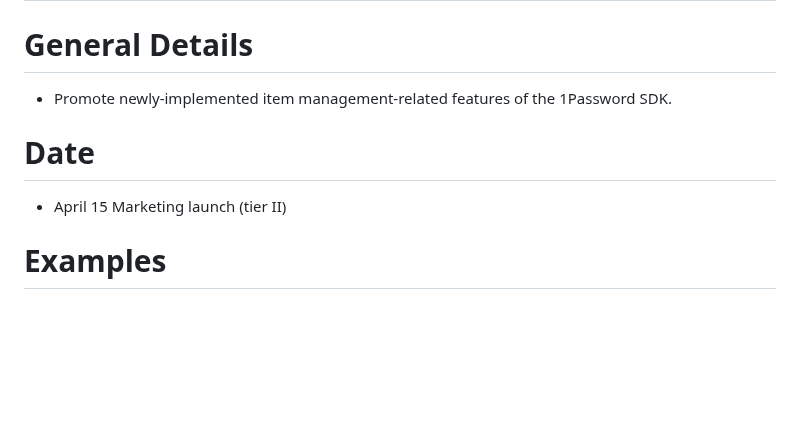
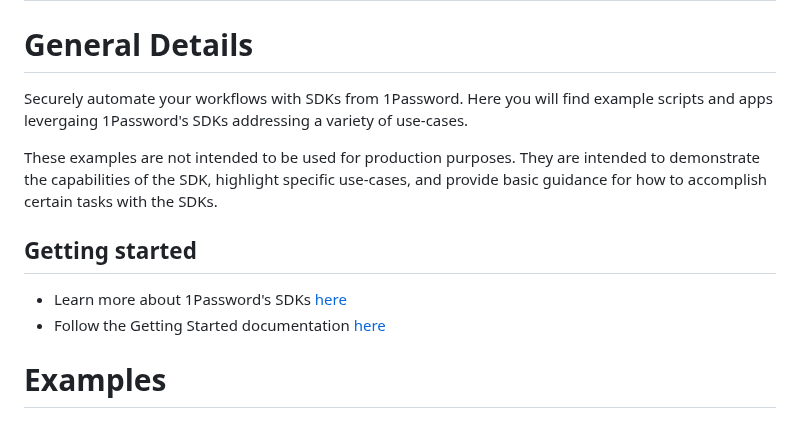
Before and after one commit to 1Password/solutions, a Markdown page: onepassword_sdks/README.md, the part around the change. Rendered like a GitHub page; blank space fills up the shorter version.

Commit message:
updating text

```diff
--- a/onepassword_sdks/README.md
+++ b/onepassword_sdks/README.md
@@ -1,11 +1,13 @@
 # Example apps for Marketing Launch of Complete Item Management
 
 # General Details
-* Promote newly-implemented item management-related features of the 1Password SDK.
+Securely automate your workflows with SDKs from 1Password. Here you will find example scripts and apps levergaing 1Password's SDKs addressing a variety of use-cases.
 
+These examples are not intended to be used for production purposes. They are intended to demonstrate the capabilities of the SDK, highlight specific use-cases, and provide basic guidance for how to accomplish certain tasks with the SDKs.
 
-# Date
-* April 15 Marketing launch (tier II)
+## Getting started
+* Learn more about 1Password's SDKs [here](https://developer.1password.com/docs/sdks)
+* Follow the Getting Started documentation [here](https://developer.1password.com/docs/sdks/setup-tutorial)
 
 # Examples
 
```
